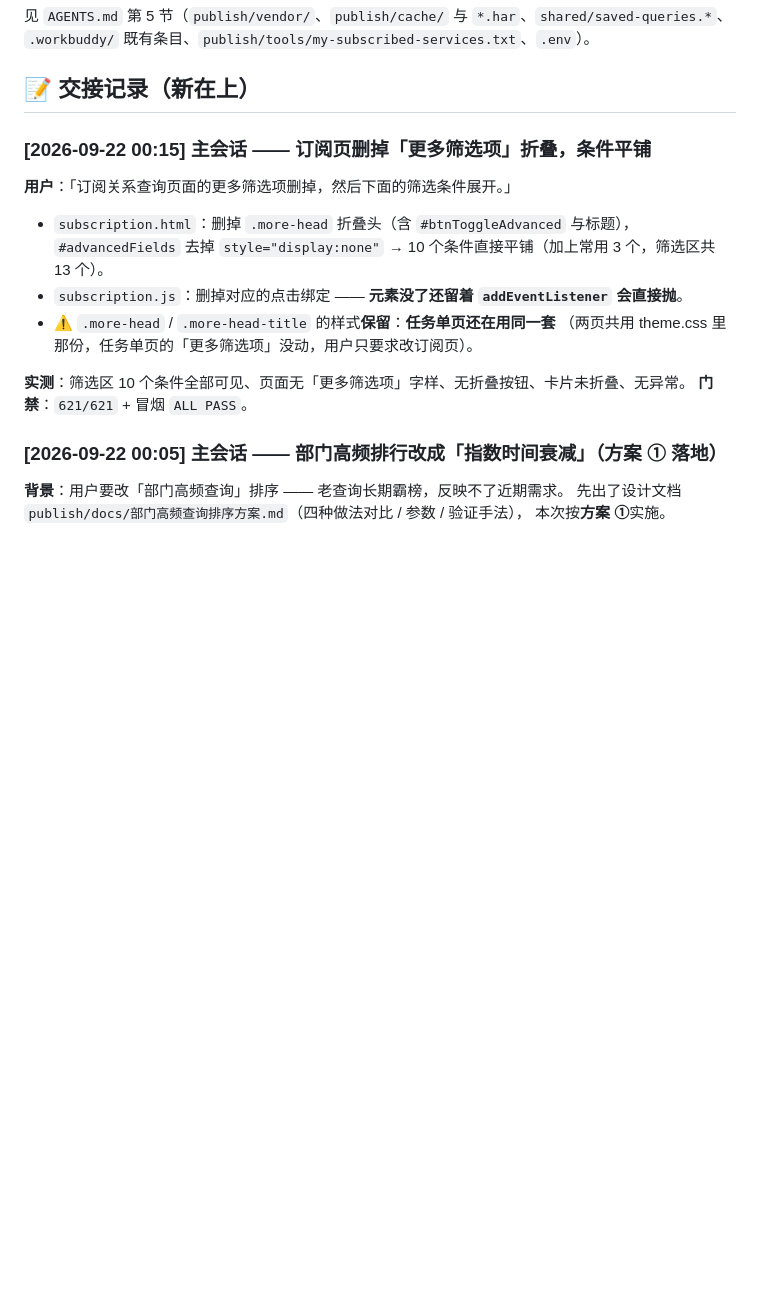
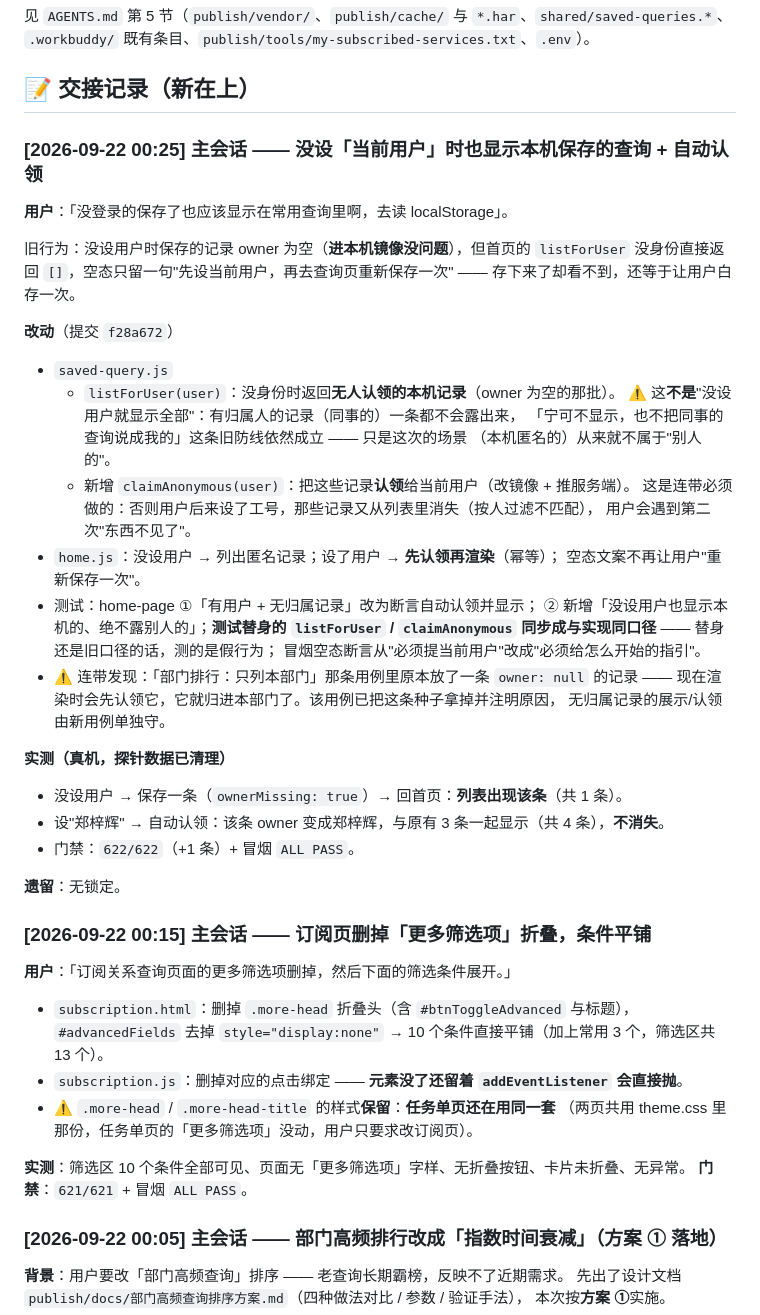
Before and after one commit to kokomi1234/spider, a Markdown page: CHANGELOG.md, the part around the change. GitHub-like rendering; blank space fills up the shorter version.

Commit message:
docs: 交接记录（匿名常用查询显示 + 自动认领）

```diff
--- a/CHANGELOG.md
+++ b/CHANGELOG.md
@@ -49,6 +49,40 @@
 `.workbuddy/` 既有条目、`publish/tools/my-subscribed-services.txt`、`.env`）。
 
 ## 📝 交接记录（新在上）
+
+### [2026-09-22 00:25] 主会话 —— 没设「当前用户」时也显示本机保存的查询 + 自动认领
+
+**用户**：「没登录的保存了也应该显示在常用查询里啊，去读 localStorage」。
+
+旧行为：没设用户时保存的记录 owner 为空（**进本机镜像没问题**），但首页的
+`listForUser` 没身份直接返回 `[]`，空态只留一句"先设当前用户，再去查询页重新保存一次"
+—— 存下来了却看不到，还等于让用户白存一次。
+
+**改动**（提交 `f28a672`）
+- `saved-query.js`
+  - `listForUser(user)`：没身份时返回**无人认领的本机记录**（owner 为空的那批）。
+    ⚠️ 这**不是**"没设用户就显示全部"：有归属人的记录（同事的）一条都不会露出来，
+    「宁可不显示，也不把同事的查询说成我的」这条旧防线依然成立 —— 只是这次的场景
+    （本机匿名的）从来就不属于"别人的"。
+  - 新增 `claimAnonymous(user)`：把这些记录**认领**给当前用户（改镜像 + 推服务端）。
+    这是连带必须做的：否则用户后来设了工号，那些记录又从列表里消失（按人过滤不匹配），
+    用户会遇到第二次"东西不见了"。
+- `home.js`：没设用户 → 列出匿名记录；设了用户 → **先认领再渲染**（幂等）；
+  空态文案不再让用户"重新保存一次"。
+- 测试：home-page ①「有用户 + 无归属记录」改为断言自动认领并显示；
+  ② 新增「没设用户也显示本机的、绝不露别人的」；**测试替身的 `listForUser` /
+  `claimAnonymous` 同步成与实现同口径** —— 替身还是旧口径的话，测的是假行为；
+  冒烟空态断言从"必须提当前用户"改成"必须给怎么开始的指引"。
+- ⚠️ 连带发现：「部门排行：只列本部门」那条用例里原本放了一条 `owner: null` 的记录 ——
+  现在渲染时会先认领它，它就归进本部门了。该用例已把这条种子拿掉并注明原因，
+  无归属记录的展示/认领由新用例单独守。
+
+**实测（真机，探针数据已清理）**
+- 没设用户 → 保存一条（`ownerMissing: true`）→ 回首页：**列表出现该条**（共 1 条）。
+- 设"郑梓辉" → 自动认领：该条 owner 变成郑梓辉，与原有 3 条一起显示（共 4 条），**不消失**。
+- 门禁：`622/622`（+1 条）+ 冒烟 `ALL PASS`。
+
+**遗留**：无锁定。
 
 ### [2026-09-22 00:15] 主会话 —— 订阅页删掉「更多筛选项」折叠，条件平铺
 
```
